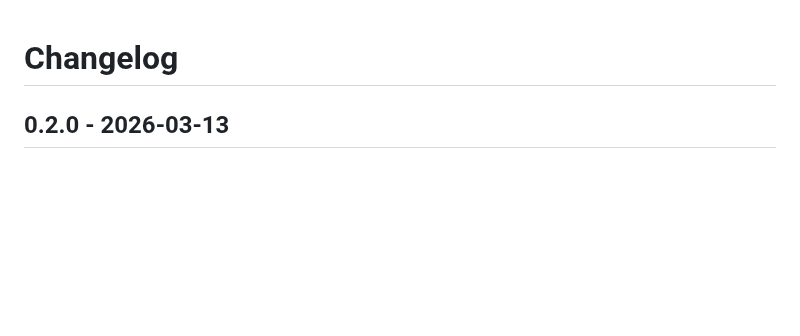
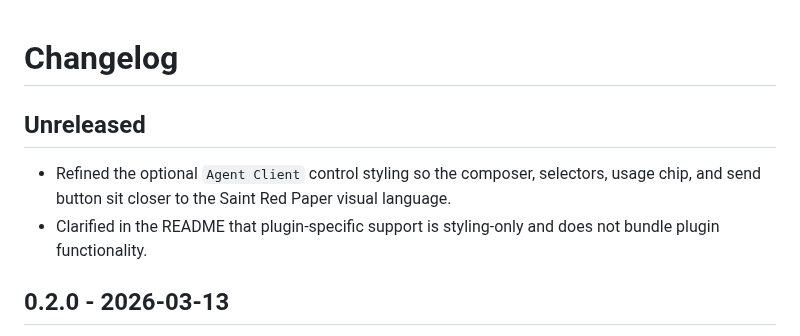
Before and after one commit to saint0721/saint-red-paper, a Markdown page: CHANGELOG.md, the part around the change. Rendered like a GitHub page; blank space fills up the shorter version.

```diff
--- a/CHANGELOG.md
+++ b/CHANGELOG.md
@@ -1,4 +1,9 @@
 # Changelog
+
+## Unreleased
+
+- Refined the optional `Agent Client` control styling so the composer, selectors, usage chip, and send button sit closer to the Saint Red Paper visual language.
+- Clarified in the README that plugin-specific support is styling-only and does not bundle plugin functionality.
 
 ## 0.2.0 - 2026-03-13
 
```
Also changed, not shown: README.md (+18 -5 lines), assets/saint-red-paper-hero.png, assets/saint-red-paper-reading.png, assets/saint-red-paper-workspace.png, 1 other file.
